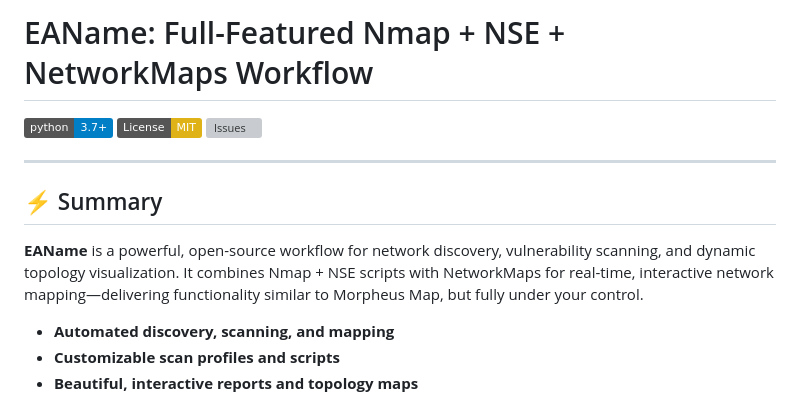
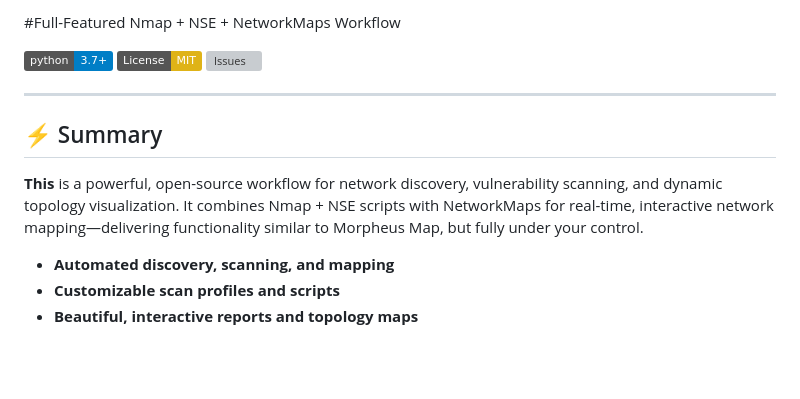
Before and after one commit to EAName/Full_workflow_NMap_NSE_Scripts, a Markdown page: README.md, the part around the change. Drawn GitHub-style; badges without logos; blank space fills up the shorter version; grey boxes are pictures that could not be loaded.

```diff
--- a/README.md
+++ b/README.md
@@ -1,4 +1,4 @@
-# EAName: Full-Featured Nmap + NSE + NetworkMaps Workflow
+#Full-Featured Nmap + NSE + NetworkMaps Workflow
 
 [![Python](https://img.shields.io/badge/python-3.7%2B-blue.svg)](https://www.python.org/)
 [![License: MIT](https://img.shields.io/badge/License-MIT-yellow.svg)](LICENSE)
@@ -8,7 +8,7 @@
 
 ## ⚡️ Summary
 
-**EAName** is a powerful, open-source workflow for network discovery, vulnerability scanning, and dynamic topology visualization. It combines Nmap + NSE scripts with NetworkMaps for real-time, interactive network mapping—delivering functionality similar to Morpheus Map, but fully under your control.
+**This** is a powerful, open-source workflow for network discovery, vulnerability scanning, and dynamic topology visualization. It combines Nmap + NSE scripts with NetworkMaps for real-time, interactive network mapping—delivering functionality similar to Morpheus Map, but fully under your control.
 
 - **Automated discovery, scanning, and mapping**
 - **Customizable scan profiles and scripts**
```
